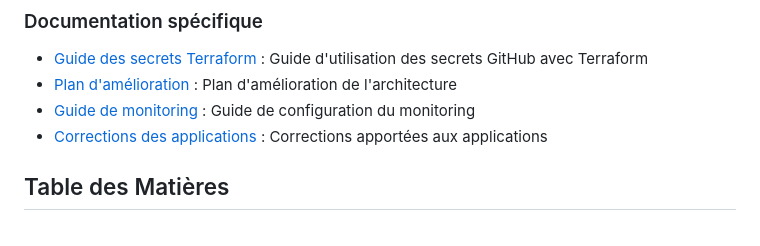
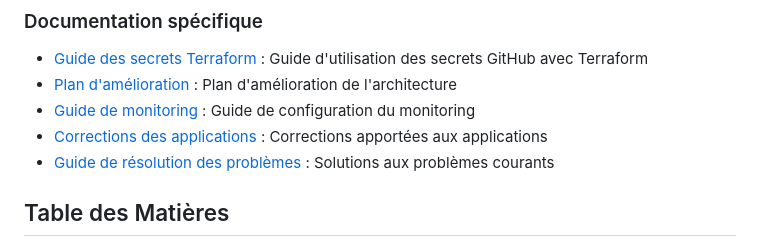
Before and after one commit to Med3Sin/Studi-YourMedia-ECF, a Markdown page: README.md, the part around one of its changes. Rendered like a GitHub page.

Commit message:
Docs: Ajout d'un guide de résolution des problèmes et mise à jour du README

```diff
--- a/README.md
+++ b/README.md
@@ -20,6 +20,7 @@ Toute la documentation du projet est maintenant centralisée dans le dossier `do
 - [Plan d'amélioration](docs/ARCHITECTURE-IMPROVEMENT-PLAN.md) : Plan d'amélioration de l'architecture
 - [Guide de monitoring](docs/MONITORING-SETUP-GUIDE.md) : Guide de configuration du monitoring
 - [Corrections des applications](docs/APPLICATIONS-CORRECTIONS.md) : Corrections apportées aux applications
+- [Guide de résolution des problèmes](docs/TROUBLESHOOTING.md) : Solutions aux problèmes courants
 
 ## Table des Matières
 
```
Also changed, not shown: other parts of README.md (+1 -1 lines), docs/TROUBLESHOOTING.md (added, +130 -0 lines).
